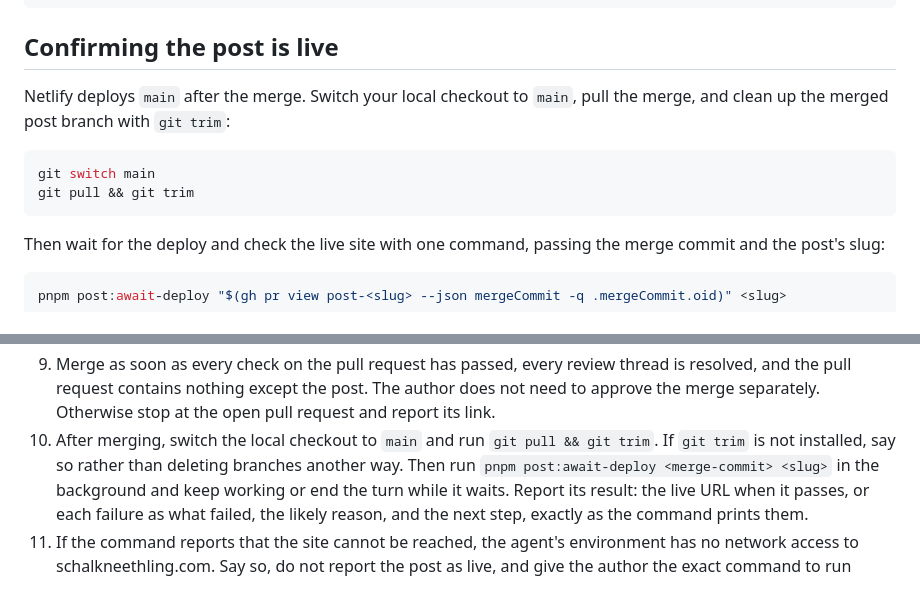
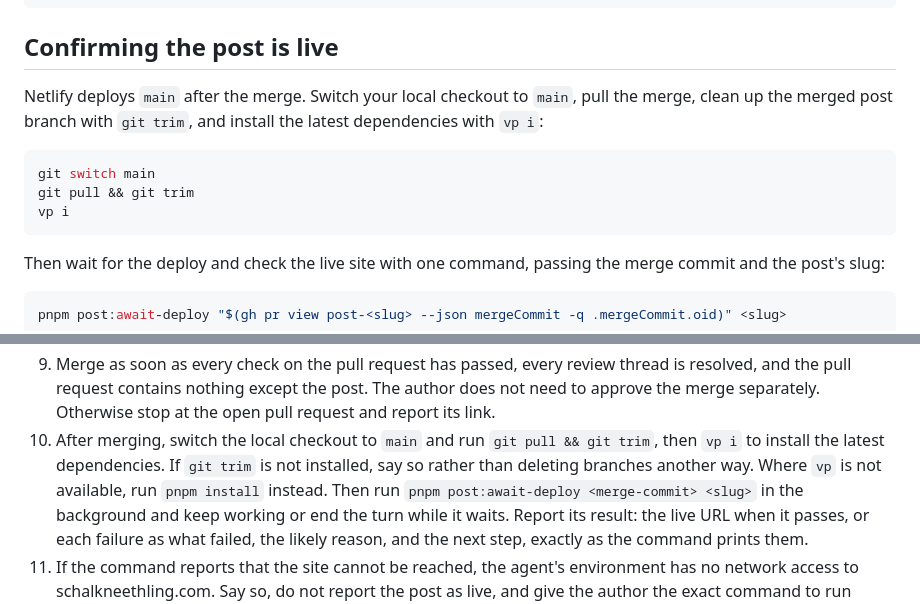
Before and after one commit to schalkneethling/schalkneethling.com, a Markdown page: docs/publishing-posts.md, 2 parts joined by grey strips. Rendered like a GitHub page.

Commit message:
Install dependencies with vp i before checking the deploy
Co-Authored-By: Claude Opus 5.5 <noreply@anthropic.com>
Claude-Session: https://claude.ai/code/session_01Dvx9jhhVPCKav6evJNEz9H

````diff
--- a/docs/publishing-posts.md
+++ b/docs/publishing-posts.md
@@ -104,11 +104,13 @@ gh pr merge --merge
 ## Confirming the post is live
 
 Netlify deploys `main` after the merge. Switch your local checkout to `main`,
-pull the merge, and clean up the merged post branch with `git trim`:
+pull the merge, clean up the merged post branch with `git trim`, and install
+the latest dependencies with `vp i`:
 
 ```sh
 git switch main
 git pull && git trim
+vp i
 ```
 
 Then wait for the deploy and check the live site with one command, passing the
@@ -174,8 +176,10 @@ with these guardrails:
    The author does not need to approve the merge separately. Otherwise stop
    at the open pull request and report its link.
 10. After merging, switch the local checkout to `main` and run
-    `git pull && git trim`. If `git trim` is not installed, say so rather
-    than deleting branches another way. Then run
+    `git pull && git trim`, then `vp i` to install the latest dependencies.
+    If `git trim` is not installed, say so rather than deleting branches
+    another way. Where `vp` is not available, run `pnpm install` instead.
+    Then run
     `pnpm post:await-deploy <merge-commit> <slug>` in the background and keep
     working or end the turn while it waits. Report its
     result: the live URL when it passes, or each failure as what failed, the
````
Also changed, not shown: 1 other file.
